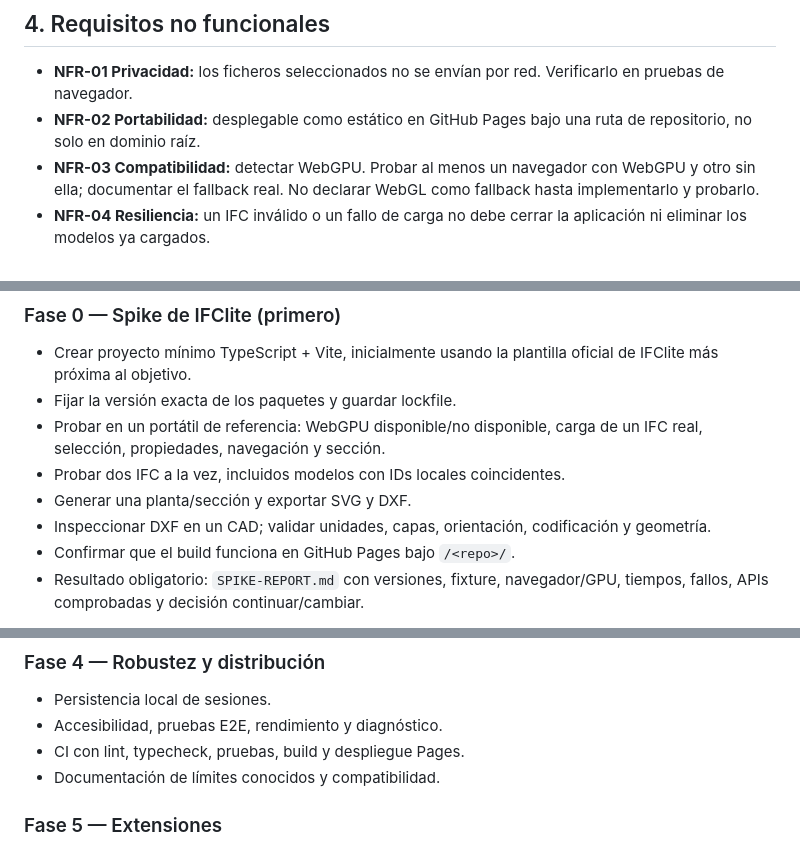
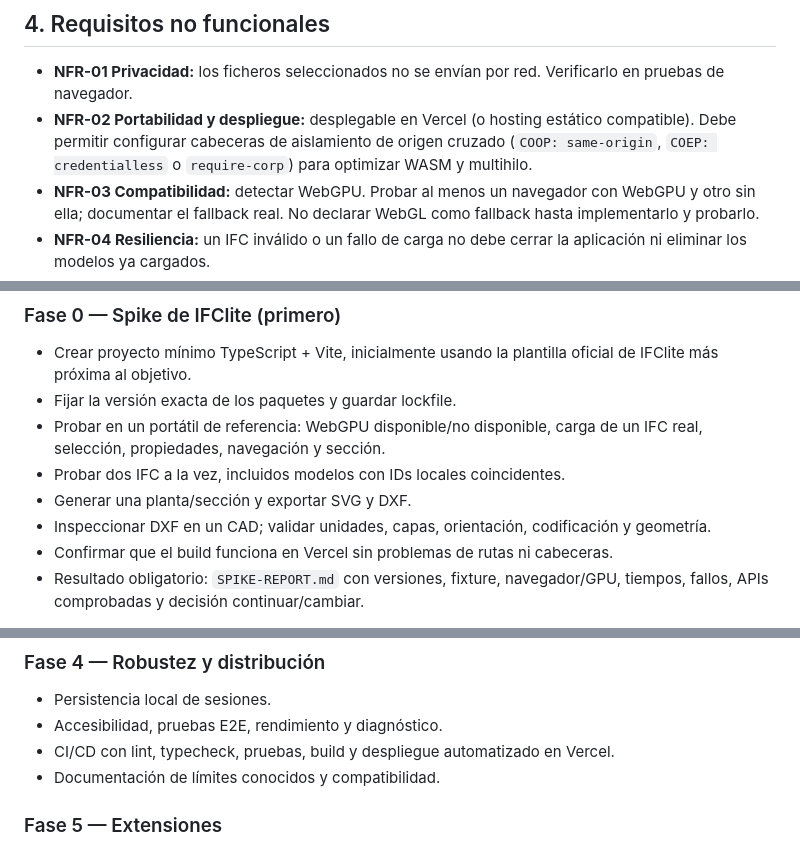
Before and after one commit to JulianGroba/VisorGuBIMGal, a Markdown page: SPEC_IFCLITE_BIM_GIS_VIEWER.md, 3 parts joined by grey strips. Rendered like a GitHub page.

```diff
--- a/SPEC_IFCLITE_BIM_GIS_VIEWER.md
+++ b/SPEC_IFCLITE_BIM_GIS_VIEWER.md
@@ -88,7 +88,7 @@ Principios:
 ## 4. Requisitos no funcionales
 
 - **NFR-01 Privacidad:** los ficheros seleccionados no se envían por red. Verificarlo en pruebas de navegador.
-- **NFR-02 Portabilidad:** desplegable como estático en GitHub Pages bajo una ruta de repositorio, no solo en dominio raíz.
+- **NFR-02 Portabilidad y despliegue:** desplegable en Vercel (o hosting estático compatible). Debe permitir configurar cabeceras de aislamiento de origen cruzado (`COOP: same-origin`, `COEP: credentialless` o `require-corp`) para optimizar WASM y multihilo.
 - **NFR-03 Compatibilidad:** detectar WebGPU. Probar al menos un navegador con WebGPU y otro sin ella; documentar el fallback real. No declarar WebGL como fallback hasta implementarlo y probarlo.
 - **NFR-04 Resiliencia:** un IFC inválido o un fallo de carga no debe cerrar la aplicación ni eliminar los modelos ya cargados.
 - **NFR-05 Federación:** los identificadores internos deben ser compuestos por `modelId + expressId`; no asumir que `expressId` es globalmente único.
@@ -325,7 +325,7 @@ Proceso:
 - Probar dos IFC a la vez, incluidos modelos con IDs locales coincidentes.
 - Generar una planta/sección y exportar SVG y DXF.
 - Inspeccionar DXF en un CAD; validar unidades, capas, orientación, codificación y geometría.
-- Confirmar que el build funciona en GitHub Pages bajo `/<repo>/`.
+- Confirmar que el build funciona en Vercel sin problemas de rutas ni cabeceras.
 - Resultado obligatorio: `SPIKE-REPORT.md` con versiones, fixture, navegador/GPU, tiempos, fallos, APIs comprobadas y decisión continuar/cambiar.
 
 **Criterio de salida:** no empezar la arquitectura completa hasta demostrar carga federada y exportación DXF con un IFC de prueba representativo.
@@ -356,7 +356,7 @@ Proceso:
 
 - Persistencia local de sesiones.
 - Accesibilidad, pruebas E2E, rendimiento y diagnóstico.
-- CI con lint, typecheck, pruebas, build y despliegue Pages.
+- CI/CD con lint, typecheck, pruebas, build y despliegue automatizado en Vercel.
 - Documentación de límites conocidos y compatibilidad.
 
 ### Fase 5 — Extensiones
```
Also changed, not shown: other parts of SPEC_IFCLITE_BIM_GIS_VIEWER.md (+5 -5 lines).
